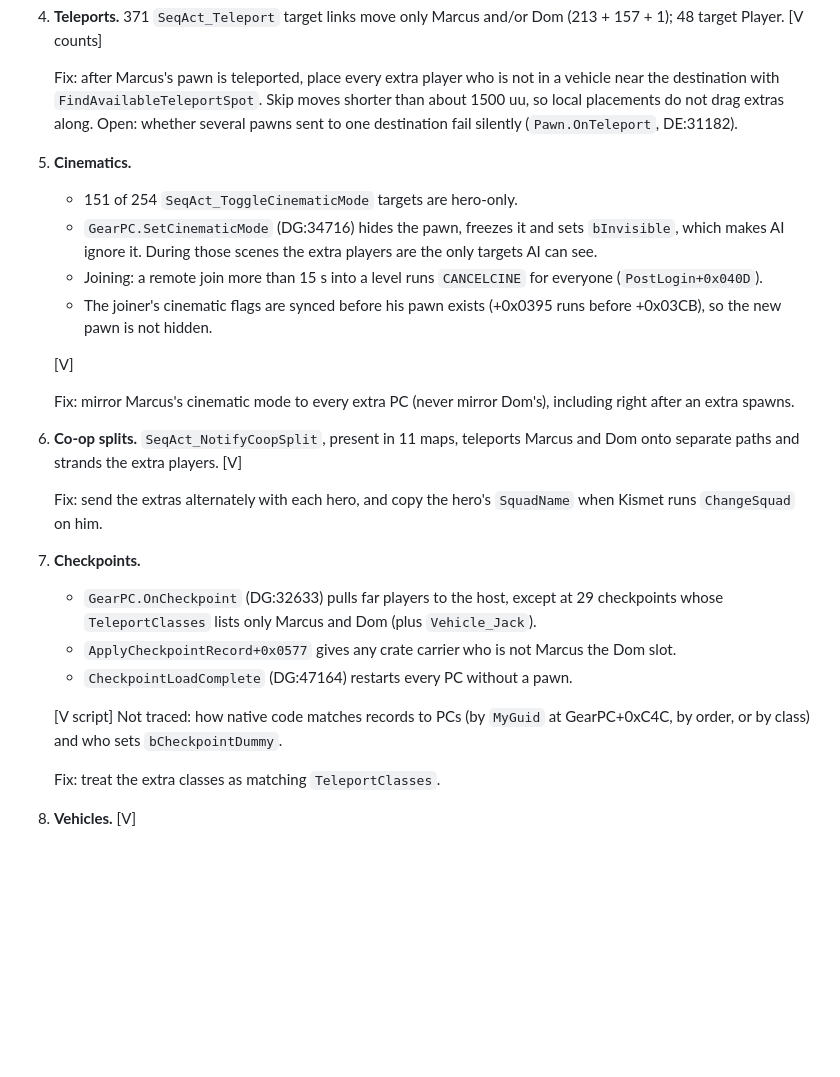
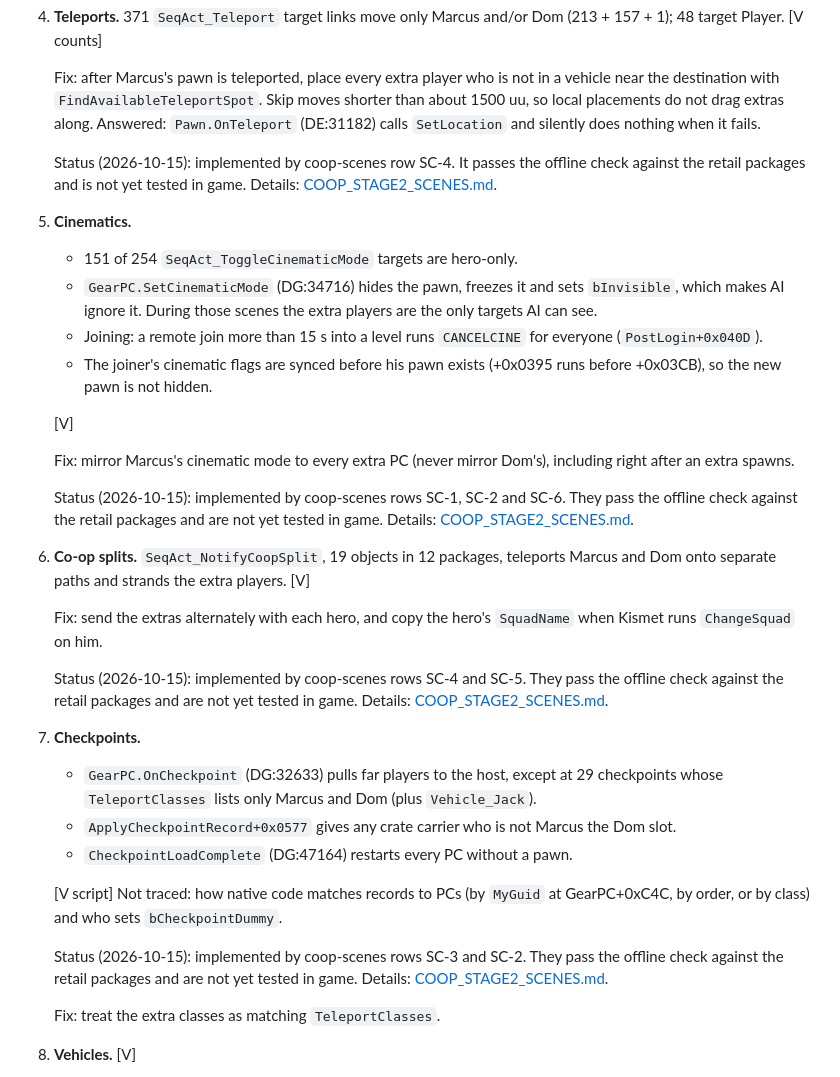
Before and after one commit to JollyRoger606/gears-of-war-2-pc-port, a Markdown page: docs/COOP_N_PLAYERS.md, the part around the change. Drawn GitHub-style; blank space fills up the shorter version.

```diff
--- a/docs/COOP_N_PLAYERS.md
+++ b/docs/COOP_N_PLAYERS.md
@@ -641,8 +641,12 @@ Each item gives the evidence and then a candidate fix. Script changes are sized
 
    Fix: after Marcus's pawn is teleported, place every extra player who is not in a vehicle near the
    destination with `FindAvailableTeleportSpot`. Skip moves shorter than about 1500 uu, so local
-   placements do not drag extras along. Open: whether several pawns sent to one destination fail
-   silently (`Pawn.OnTeleport`, DE:31182).
+   placements do not drag extras along. Answered: `Pawn.OnTeleport` (DE:31182) calls
+   `SetLocation` and silently does nothing when it fails.
+
+   Status (2026-10-15): implemented by coop-scenes row SC-4. It passes the offline check
+   against the retail packages and is not yet tested in game. Details:
+   [COOP_STAGE2_SCENES.md](COOP_STAGE2_SCENES.md).
 5. **Cinematics.**
    - 151 of 254 `SeqAct_ToggleCinematicMode` targets are hero-only.
    - `GearPC.SetCinematicMode` (DG:34716) hides the pawn, freezes it and sets `bInvisible`, which
@@ -656,11 +660,19 @@ Each item gives the evidence and then a candidate fix. Script changes are sized
 
    Fix: mirror Marcus's cinematic mode to every extra PC (never mirror Dom's), including right
    after an extra spawns.
-6. **Co-op splits.** `SeqAct_NotifyCoopSplit`, present in 11 maps, teleports Marcus and Dom onto
-   separate paths and strands the extra players. [V]
+
+   Status (2026-10-15): implemented by coop-scenes rows SC-1, SC-2 and SC-6. They pass the
+   offline check against the retail packages and are not yet tested in game. Details:
+   [COOP_STAGE2_SCENES.md](COOP_STAGE2_SCENES.md).
+6. **Co-op splits.** `SeqAct_NotifyCoopSplit`, 19 objects in 12 packages, teleports Marcus and
+   Dom onto separate paths and strands the extra players. [V]
 
    Fix: send the extras alternately with each hero, and copy the hero's `SquadName` when Kismet runs
    `ChangeSquad` on him.
+
+   Status (2026-10-15): implemented by coop-scenes rows SC-4 and SC-5. They pass the
+   offline check against the retail packages and are not yet tested in game. Details:
+   [COOP_STAGE2_SCENES.md](COOP_STAGE2_SCENES.md).
 7. **Checkpoints.**
    - `GearPC.OnCheckpoint` (DG:32633) pulls far players to the host, except at 29 checkpoints whose
      `TeleportClasses` lists only Marcus and Dom (plus `Vehicle_Jack`).
@@ -669,6 +681,10 @@ Each item gives the evidence and then a candidate fix. Script changes are sized
 
    [V script] Not traced: how native code matches records to PCs (by `MyGuid` at GearPC+0xC4C, by
    order, or by class) and who sets `bCheckpointDummy`.
+
+   Status (2026-10-15): implemented by coop-scenes rows SC-3 and SC-2. They pass the
+   offline check against the retail packages and are not yet tested in game. Details:
+   [COOP_STAGE2_SCENES.md](COOP_STAGE2_SCENES.md).
 
    Fix: treat the extra classes as matching `TeleportClasses`.
 8. **Vehicles.** [V]
```
Also changed, not shown: docs/COOP_STAGE2_SCENES.md (added, +205 -0 lines).
